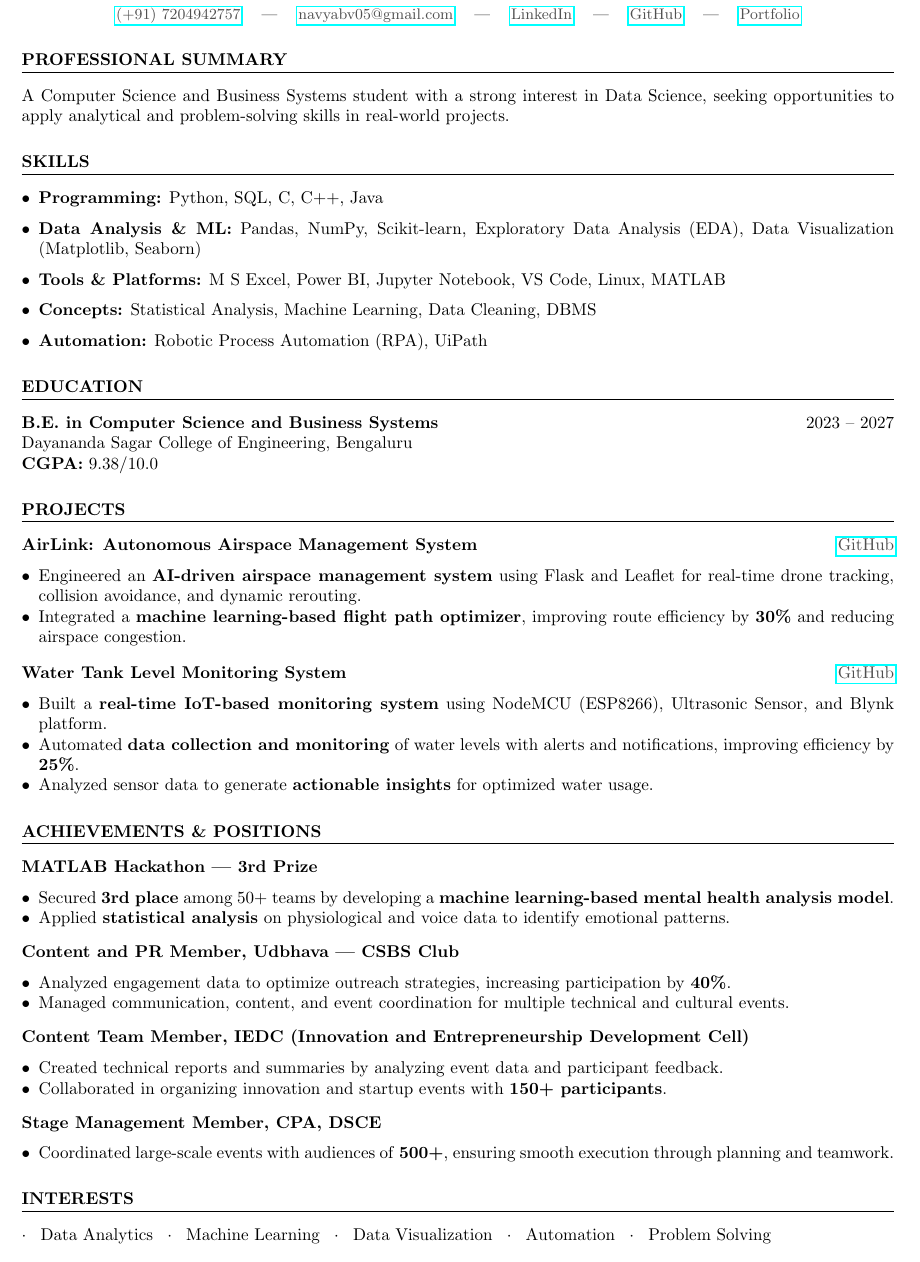
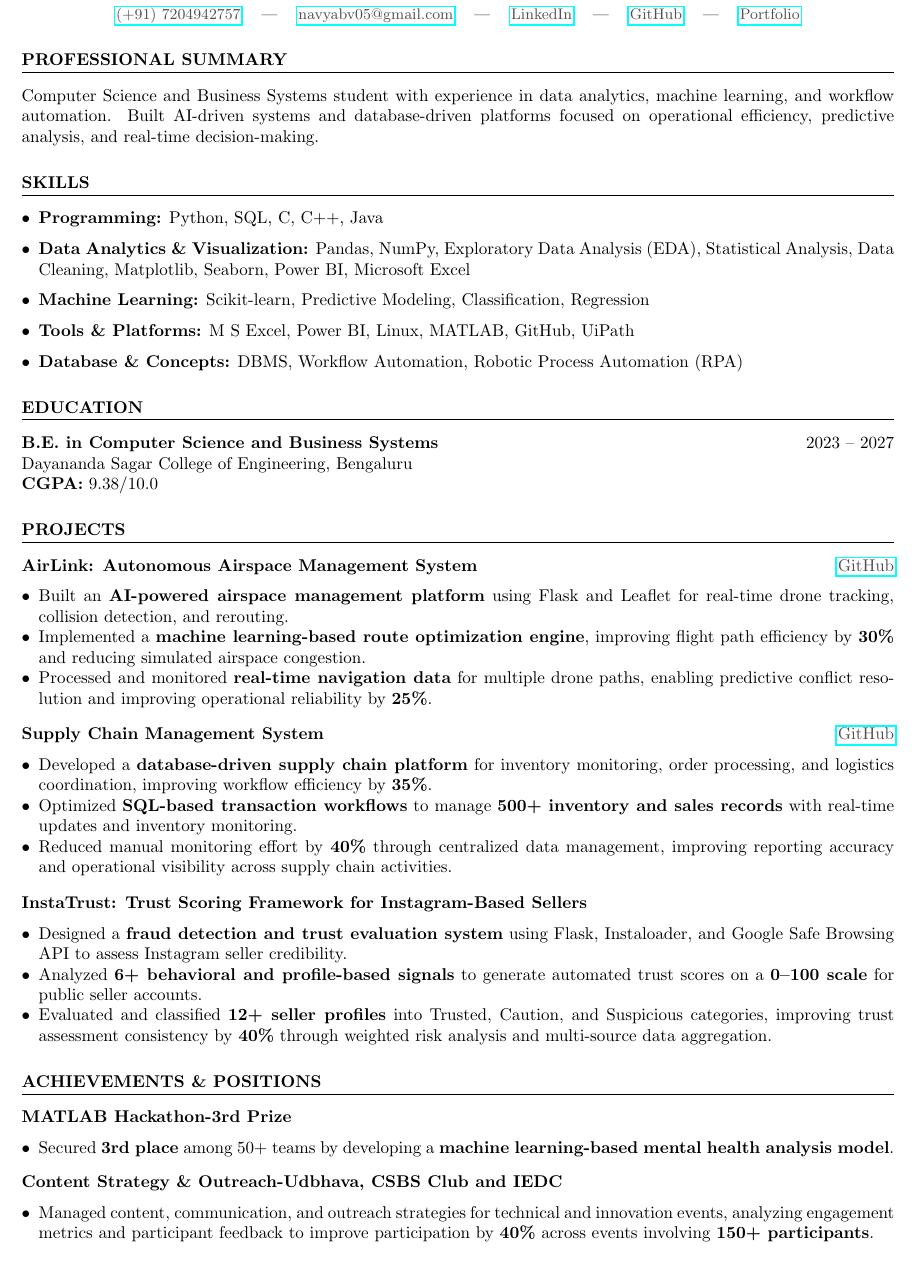
Before and after one commit to Navya-1008/Portfolio, a LaTeX document (main.tex): part of the page, cut so that both start at the same text. Compiled offline with pdfLaTeX.

Commit message:
Revise resume content and enhance project descriptions
Updated professional summary and skills sections to reflect experience in data analytics, machine learning, and workflow automation. Added new projects and achievements while refining existing descriptions for clarity and impact.

```diff
--- a/main.tex
+++ b/main.tex
@@ -29,18 +29,17 @@
 
 % ---------------- SUMMARY ----------------
 \section*{PROFESSIONAL SUMMARY}
-A Computer Science and Business Systems student with a strong interest in Data Science, seeking opportunities to apply analytical and problem-solving skills in real-world projects.
+Computer Science and Business Systems student with experience in data analytics, machine learning, and workflow automation. Built AI-driven systems and database-driven platforms focused on operational efficiency, predictive analysis, and real-time decision-making.
 
 % ---------------- SKILLS ----------------
 \section*{SKILLS}
 \begin{itemize}[leftmargin=*]
     \item \textbf{Programming:} Python, SQL, C, C++, Java
-    \item \textbf{Data Analysis \& ML:} Pandas, NumPy, Scikit-learn, Exploratory Data Analysis (EDA), Data Visualization (Matplotlib, Seaborn)
-    \item \textbf{Tools \& Platforms:} M S Excel, Power BI, Jupyter Notebook, VS Code, Linux, MATLAB
-    \item \textbf{Concepts:} Statistical Analysis, Machine Learning, Data Cleaning, DBMS
-    \item \textbf{Automation:} Robotic Process Automation (RPA), UiPath
+    \item \textbf{Data Analytics \& Visualization:} Pandas, NumPy, Exploratory Data Analysis (EDA), Statistical Analysis, Data Cleaning, Matplotlib, Seaborn, Power BI, Microsoft Excel
+    \item \textbf{Machine Learning:} Scikit-learn, Predictive Modeling, Classification, Regression
+    \item \textbf{Tools \& Platforms:} M S Excel, Power BI, Linux, MATLAB, GitHub, UiPath
+    \item \textbf{Database \& Concepts:} DBMS, Workflow Automation, Robotic Process Automation (RPA)
 \end{itemize}
-
 % ---------------- EDUCATION ----------------
 \section*{EDUCATION}
 \textbf{B.E. in Computer Science and Business Systems} \hfill 2023 -- 2027 \\
@@ -52,52 +51,50 @@ Dayananda Sagar College of Engineering, Bengaluru \\
 
 \textbf{AirLink: Autonomous Airspace Management System} \hfill \href{https://github.com/Navya-1008/Airlink}{\textcolor{gray}{GitHub}}
 \begin{itemize}[noitemsep, topsep=0pt, leftmargin=*]
-    \item Engineered an \textbf{AI-driven airspace management system} using Flask and Leaflet for real-time drone tracking, collision avoidance, and dynamic rerouting.
-    \item Integrated a \textbf{machine learning-based flight path optimizer}, improving route efficiency by \textbf{30\%} and reducing airspace congestion.
+    \item Built an \textbf{AI-powered airspace management platform} using Flask and Leaflet for real-time drone tracking, collision detection, and rerouting.
+
+    \item Implemented a \textbf{machine learning-based route optimization engine}, improving flight path efficiency by \textbf{30\%} and reducing simulated airspace congestion.
+
+    \item Processed and monitored \textbf{real-time navigation data} for multiple drone paths, enabling predictive conflict resolution and improving operational reliability by \textbf{25\%}.
 \end{itemize}
 
 \vspace{0.3em}
 
-\textbf{Water Tank Level Monitoring System} \hfill \href{https://github.com/Navya-1008/Flowguard-Water-Tank-Level-Monitoring}{\textcolor{gray}{GitHub}}
+\textbf{Supply Chain Management System} \hfill \href{https://github.com/Navya-1008/Supply-Chain-Management}{\textcolor{gray}{GitHub}}
 \begin{itemize}[noitemsep, topsep=0pt, leftmargin=*]
-    \item Built a \textbf{real-time IoT-based monitoring system} using NodeMCU (ESP8266), Ultrasonic Sensor, and Blynk platform.
-    \item Automated \textbf{data collection and monitoring} of water levels with alerts and notifications, improving efficiency by \textbf{25\%}.
-    \item Analyzed sensor data to generate \textbf{actionable insights} for optimized water usage.
+    \item Developed a \textbf{database-driven supply chain platform} for inventory monitoring, order processing, and logistics coordination, improving workflow efficiency by \textbf{35\%}.
+
+    \item Optimized \textbf{SQL-based transaction workflows} to manage \textbf{500+ inventory and sales records} with real-time updates and inventory monitoring.
+
+    \item Reduced manual monitoring effort by \textbf{40\%} through centralized data management, improving reporting accuracy and operational visibility across supply chain activities.
+\end{itemize}
+
+\vspace{0.3em}
+
+\textbf{InstaTrust: Trust Scoring Framework for Instagram-Based Sellers}
+\begin{itemize}[noitemsep, topsep=0pt, leftmargin=*]
+    \item Designed a \textbf{fraud detection and trust evaluation system} using Flask, Instaloader, and Google Safe Browsing API to assess Instagram seller credibility.
+
+    \item Analyzed \textbf{6+ behavioral and profile-based signals} to generate automated trust scores on a \textbf{0--100 scale} for public seller accounts.
+
+    \item Evaluated and classified \textbf{12+ seller profiles} into Trusted, Caution, and Suspicious categories, improving trust assessment consistency by \textbf{40\%} through weighted risk analysis and multi-source data aggregation.
 \end{itemize}
 % ---------------- ACHIEVEMENTS ----------------
 \section*{ACHIEVEMENTS \& POSITIONS}
 
-\textbf{MATLAB Hackathon — 3rd Prize}
+\textbf{MATLAB Hackathon-3rd Prize}
 \begin{itemize}[noitemsep, topsep=0pt, leftmargin=*]
     \item Secured \textbf{3rd place} among 50+ teams by developing a \textbf{machine learning-based mental health analysis model}.
-    \item Applied \textbf{statistical analysis} on physiological and voice data to identify emotional patterns.
 \end{itemize}
 
 \vspace{0.2em}
 
-\textbf{Content and PR Member, Udbhava — CSBS Club}
+\textbf{Content Strategy \& Outreach-Udbhava, CSBS Club and IEDC}
 \begin{itemize}[noitemsep, topsep=0pt, leftmargin=*]
-    \item Analyzed engagement data to optimize outreach strategies, increasing participation by \textbf{40\%}.
-    \item Managed communication, content, and event coordination for multiple technical and cultural events.
+    \item Managed content, communication, and outreach strategies for technical and innovation events, analyzing engagement metrics and participant feedback to improve participation by \textbf{40\%} across events involving \textbf{150+ participants}.
 \end{itemize}
 
 \vspace{0.2em}
 
-\textbf{Content Team Member, IEDC (Innovation and Entrepreneurship Development Cell)}
-\begin{itemize}[noitemsep, topsep=0pt, leftmargin=*]
-    \item Created technical reports and summaries by analyzing event data and participant feedback.
-    \item Collaborated in organizing innovation and startup events with \textbf{150+ participants}.
-\end{itemize}
-
-\vspace{0.2em}
-
-\textbf{Stage Management Member, CPA, DSCE}
-\begin{itemize}[noitemsep, topsep=0pt, leftmargin=*]
-    \item Coordinated large-scale events with audiences of \textbf{500+}, ensuring smooth execution through planning and teamwork.
-\end{itemize}
-
-% ---------------- INTERESTS ----------------
-\section*{INTERESTS}
-\noindent ${\cdot}$ \enspace Data Analytics \enspace ${\cdot}$ \enspace Machine Learning \enspace ${\cdot}$ \enspace Data Visualization \enspace ${\cdot}$ \enspace Automation \enspace ${\cdot}$ \enspace Problem Solving
 
 \end{document}
```
